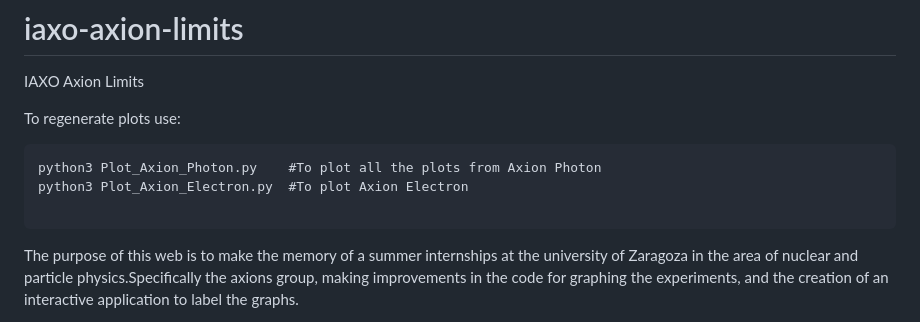
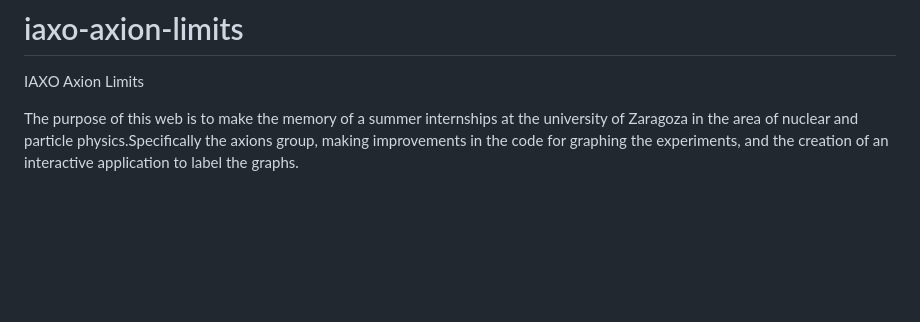
Before and after one commit to DanielMartinezMiravete/Axion-limts, a Markdown page: README.md, the part around the change. GitHub-like rendering; blank space fills up the shorter version.

````diff
--- a/README.md
+++ b/README.md
@@ -1,13 +1,5 @@
 # iaxo-axion-limits
 IAXO Axion Limits
-
-To regenerate plots use:
-
-```
-python3 Plot_Axion_Photon.py    #To plot all the plots from Axion Photon
-python3 Plot_Axion_Electron.py  #To plot Axion Electron
-
-```
 
 The purpose of this web is to make the memory of a summer internships at the university of Zaragoza in the area of nuclear and particle physics.Specifically the axions group, making improvements in the code for graphing the experiments, and the creation of an interactive application to label the graphs.
 
````
